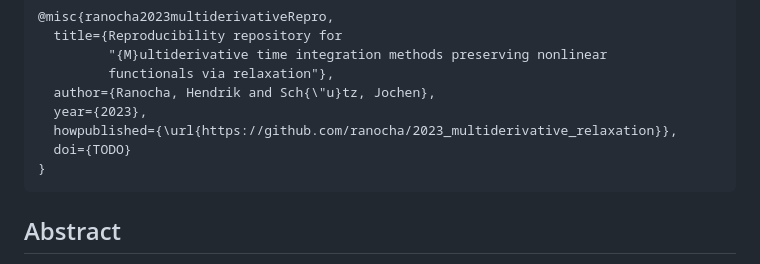
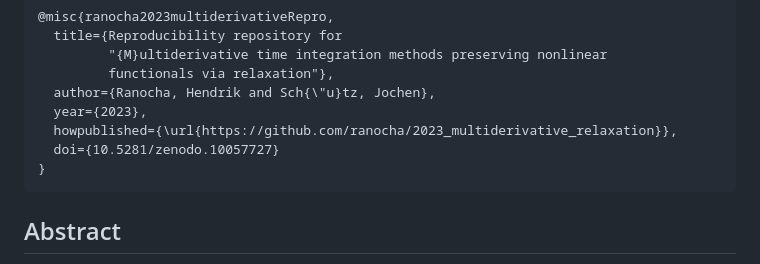
Before and after one commit to ranocha/2023_multiderivative_relaxation, a Markdown page: README.md, the part around one of its changes. Rendered like a GitHub page.

````diff
--- a/README.md
+++ b/README.md
@@ -28,7 +28,7 @@ use the implementations provided here, please **also** cite this repository as
   author={Ranocha, Hendrik and Sch{\"u}tz, Jochen},
   year={2023},
   howpublished={\url{https://github.com/ranocha/2023_multiderivative_relaxation}},
-  doi={TODO}
+  doi={10.5281/zenodo.10057727}
 }
 ```
 
````
Also changed, not shown: other parts of README.md (+1 -1 lines).
